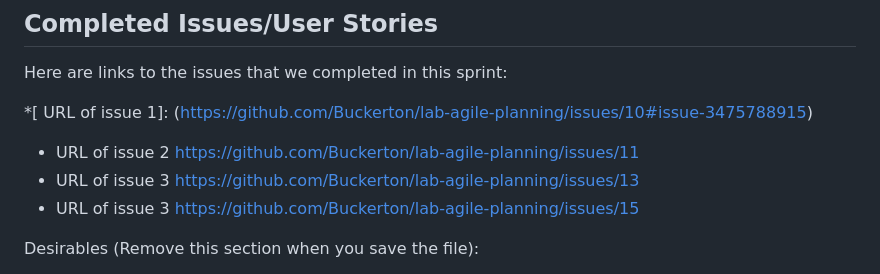
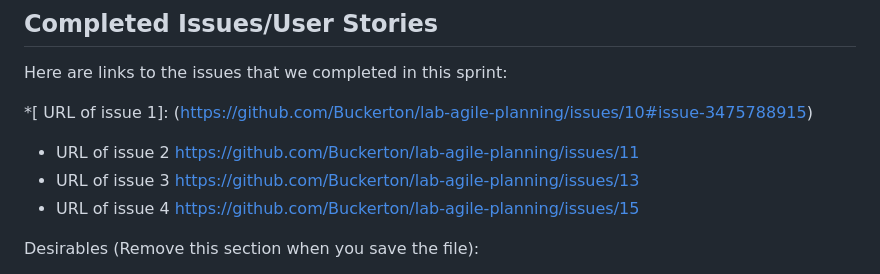
Before and after one commit to Buckerton/lab-agile-planning, a Markdown page: sprint_report_template-1.md, the part around the change printed below. GitHub-like rendering.

```diff
--- a/sprint_report_template-1.md
+++ b/sprint_report_template-1.md
@@ -24,7 +24,7 @@ Here are links to the issues that we completed in this sprint:
  *[ URL of issue 1]: (https://github.com/Buckerton/lab-agile-planning/issues/10#issue-3475788915)
  * URL of issue 2 https://github.com/Buckerton/lab-agile-planning/issues/11
  * URL of issue 3 https://github.com/Buckerton/lab-agile-planning/issues/13
- * URL of issue 3 https://github.com/Buckerton/lab-agile-planning/issues/15
+ * URL of issue 4 https://github.com/Buckerton/lab-agile-planning/issues/15
 
  Desirables (Remove this section when you save the file):
   * Each issue should be assigned to a milestone
```
Also changed, not shown: other parts of sprint_report_template-1.md (+4 -3 lines).
